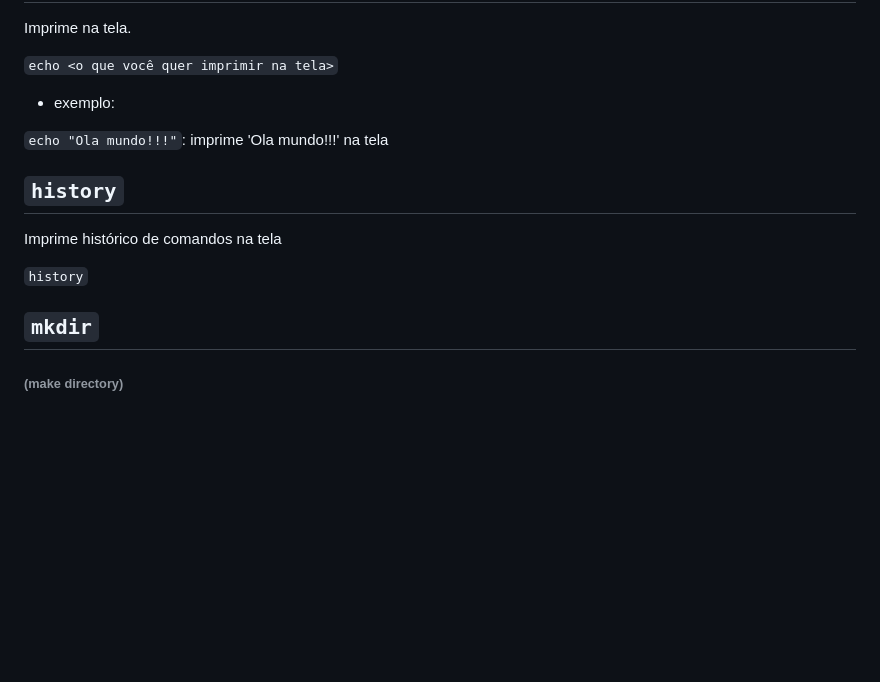
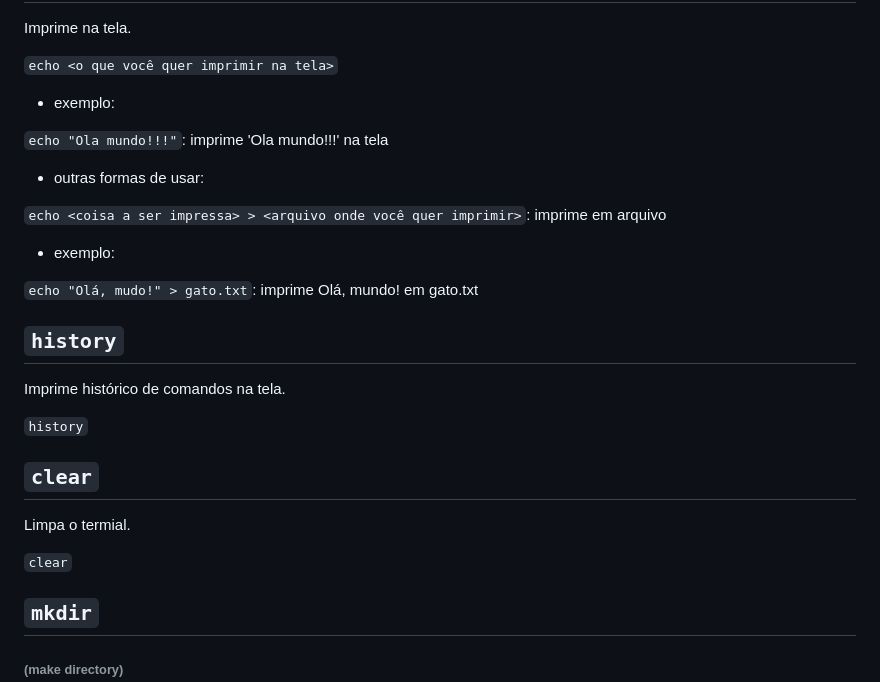
Before and after one commit to Prisma-Tech-Brasil/curso-full-stack, a Markdown page: README.md, the part around the change. Rendered like a GitHub page; blank space fills up the shorter version.

````diff
--- a/README.md
+++ b/README.md
@@ -69,12 +69,25 @@ Imprime na tela.
 
 ```echo "Ola mundo!!!"```: imprime 'Ola mundo!!!' na tela
 
+- outras formas de usar:
+
+```echo <coisa a ser impressa> > <arquivo onde você quer imprimir>```: imprime em arquivo
+
+- exemplo:
+
+```echo "Olá, mudo!" > gato.txt```: imprime Olá, mundo! em gato.txt
+
 ## ```history```
 
-Imprime histórico de comandos na tela
+Imprime histórico de comandos na tela.
 
 ```history```
 
+## ```clear```
+
+Limpa o termial.
+
+```clear```
 
 ## ```mkdir```
 
````
